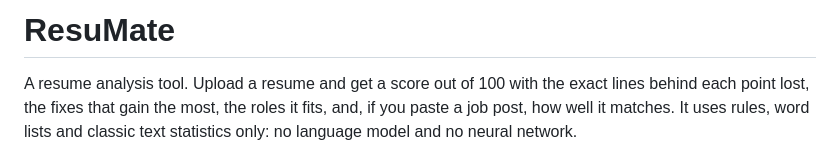
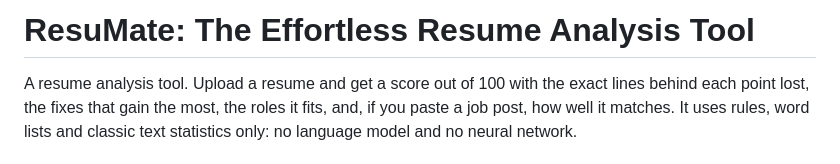
Before and after one commit to ghodkeadityarao/ResuMate-The-Effortless-Resume-Analysis-Tool, a Markdown page: README.md, the part around the change. Rendered like a GitHub page.

Commit message:
Use Title Case README heading

```diff
--- a/README.md
+++ b/README.md
@@ -1,4 +1,4 @@
-# ResuMate
+# ResuMate: The Effortless Resume Analysis Tool
 
 A resume analysis tool. Upload a resume and get a score out of 100 with the exact lines behind each point lost, the fixes that gain the most, the roles it fits, and, if you paste a job post, how well it matches. It uses rules, word lists and classic text statistics only: no language model and no neural network.
 
```
